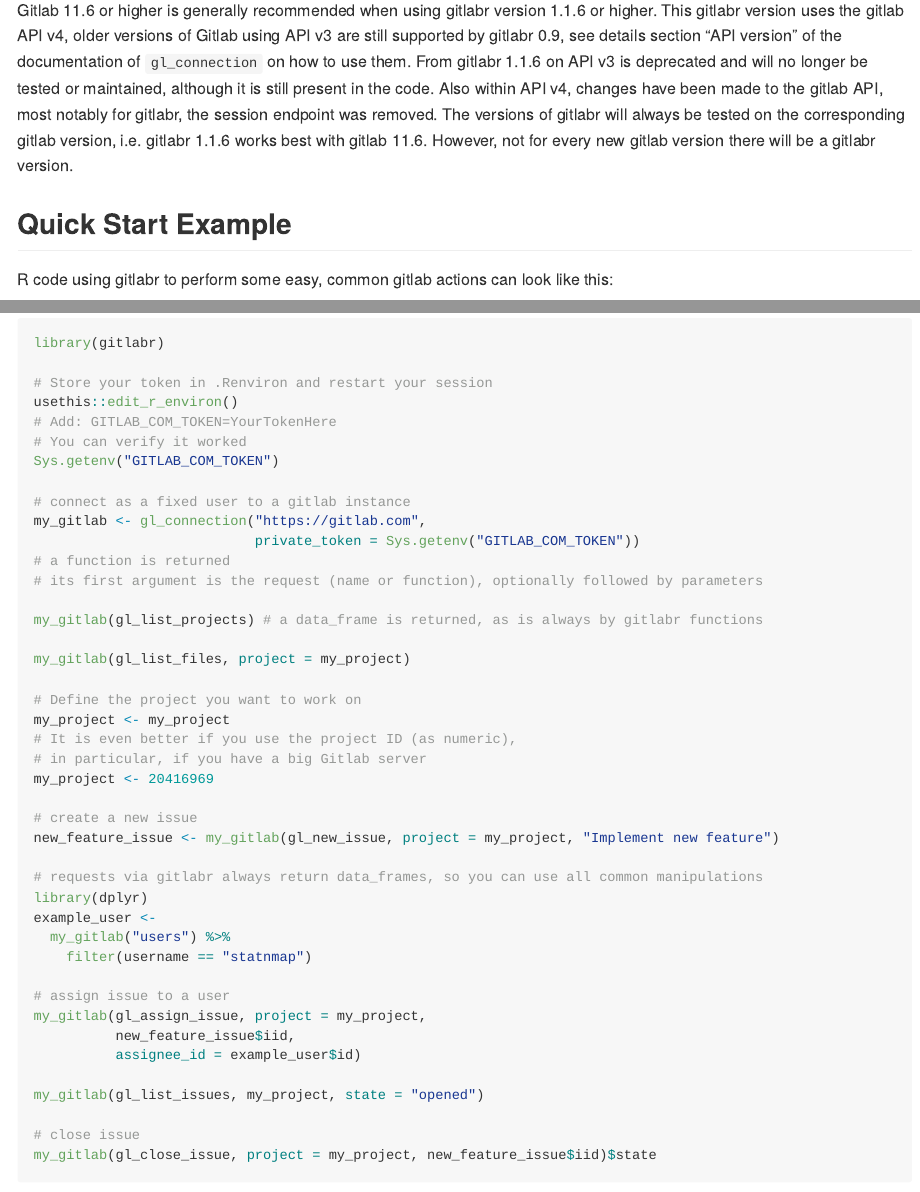
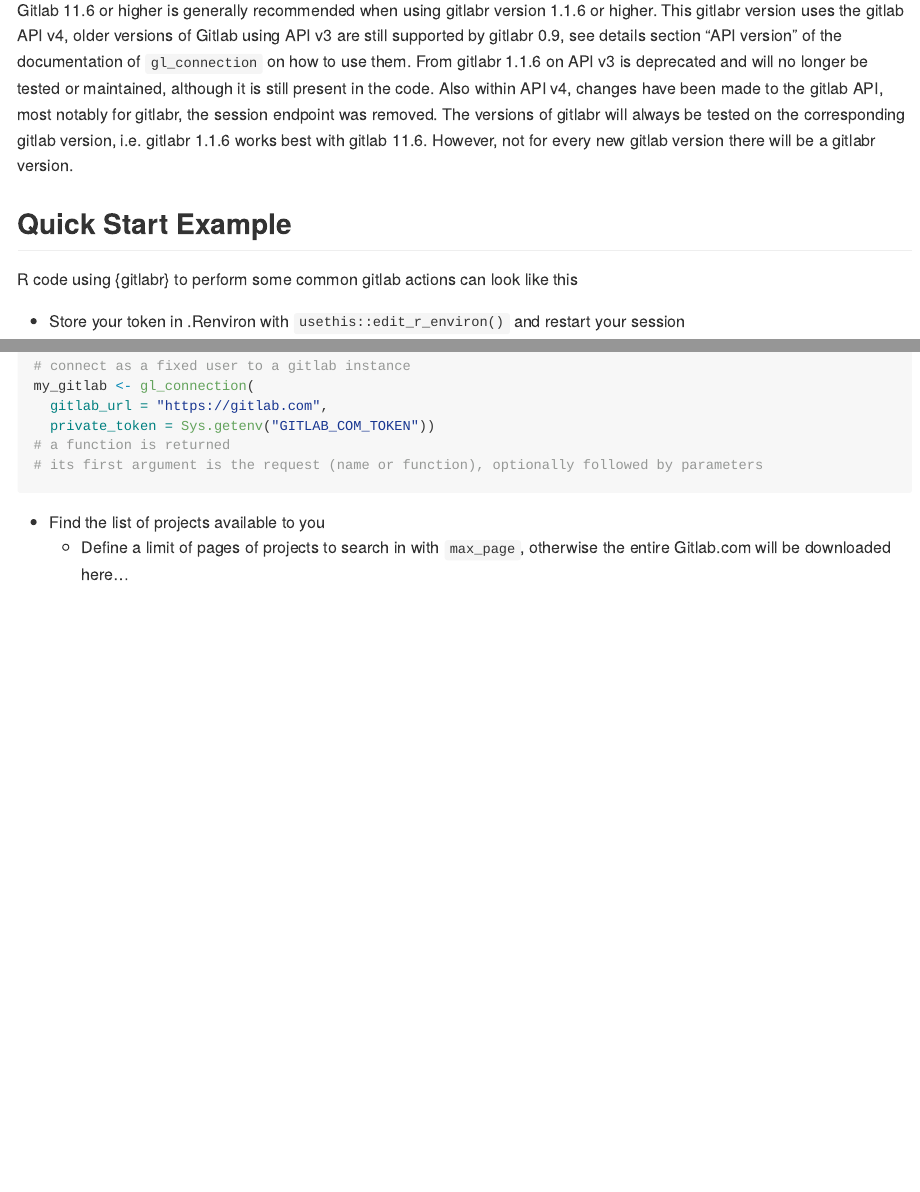
Before and after one commit to ThinkR-open/gitlabr, an R Markdown document (README.Rmd): the page in a window 1100 px wide, from 510 px down, and a second part further down, joined at a grey line. The pictures show the output file README.md that the author committed with the source, drawn offline in the style of GitHub; badge pictures from the web are left out.

Commit message:
update Readme

````diff
--- a/README.Rmd
+++ b/README.Rmd
@@ -43,6 +43,6 @@
 
 ## Quick Start Example
 
-R code using gitlabr to perform some easy, common gitlab actions can look like this:
+R code using {gitlabr} to perform some common gitlab actions can look like this
 
-```{r, eval=FALSE}
+- Store your token in .Renviron with `usethis::edit_r_environ()` and restart your session
@@ -49,15 +52,16 @@
 library(gitlabr)
 
-# Store your token in .Renviron and restart your session
-usethis::edit_r_environ()
 # Add: GITLAB_COM_TOKEN=YourTokenHere
 # You can verify it worked
 Sys.getenv("GITLAB_COM_TOKEN")
 
 # connect as a fixed user to a gitlab instance
-my_gitlab <- gl_connection("https://gitlab.com",
-                           private_token = Sys.getenv("GITLAB_COM_TOKEN"))
+my_gitlab <- gl_connection(
+  gitlab_url = "https://gitlab.com",
+  private_token = Sys.getenv("GITLAB_COM_TOKEN"))
 # a function is returned
 # its first argument is the request (name or function), optionally followed by parameters
+```
 
-my_gitlab(gl_list_projects) # a data_frame is returned, as is always by gitlabr functions
+- Find the list of projects available to you
+  + Define a limit of pages of projects to search in with `max_page`, otherwise the entire Gitlab.com will be downloaded here...
@@ -66,6 +84 @@
 
-# Define the project you want to work on
-my_project <- my_project
-# It is even better if you use the project ID (as numeric),
-# in particular, if you have a big Gitlab server
-my_project <- 20416969
@@ -73,11 +94,6 @@
 # create a new issue
 new_feature_issue <- my_gitlab(gl_new_issue, project = my_project, "Implement new feature")
 
-# requests via gitlabr always return data_frames, so you can use all common manipulations
-library(dplyr)
-example_user <-
-  my_gitlab("users") %>%
-    filter(username == "statnmap")
+# statnmap user ID
+my_id <- 4809823
 
-# assign issue to a user
-my_gitlab(gl_assign_issue, project = my_project,
@@ -84,3 +103,3 @@
           new_feature_issue$iid,
-          assignee_id = example_user$id)
+          assignee_id = my_id)
 
````
Also changed, not shown: README.md, README.Rmd (29 more changed lines).
